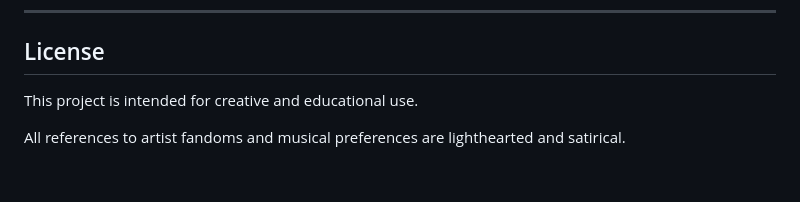
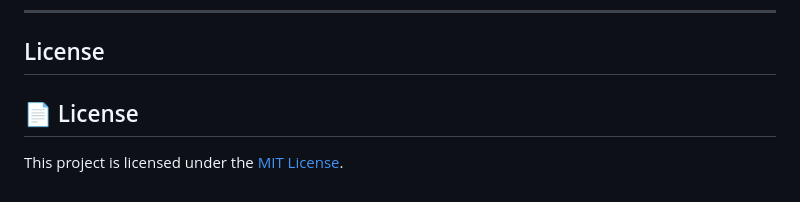
Before and after one commit to laniel123/Spotify-Playlist-Analyzer, a Markdown page: README.md, the part around the change. GitHub-like rendering.

```diff
--- a/README.md
+++ b/README.md
@@ -148,6 +148,6 @@ touch frontend/favicon.ico
 
 ##  License
 
-This project is intended for creative and educational use.
+## 📄 License
 
-All references to artist fandoms and musical preferences are lighthearted and satirical.
+This project is licensed under the [MIT License](LICENSE.txt).
```
